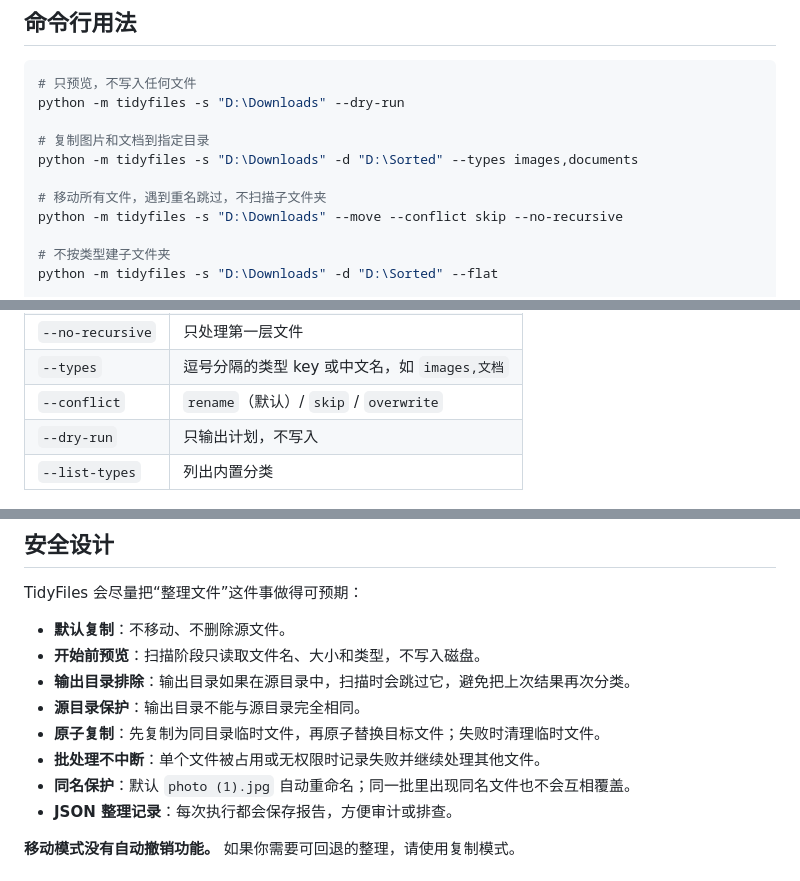
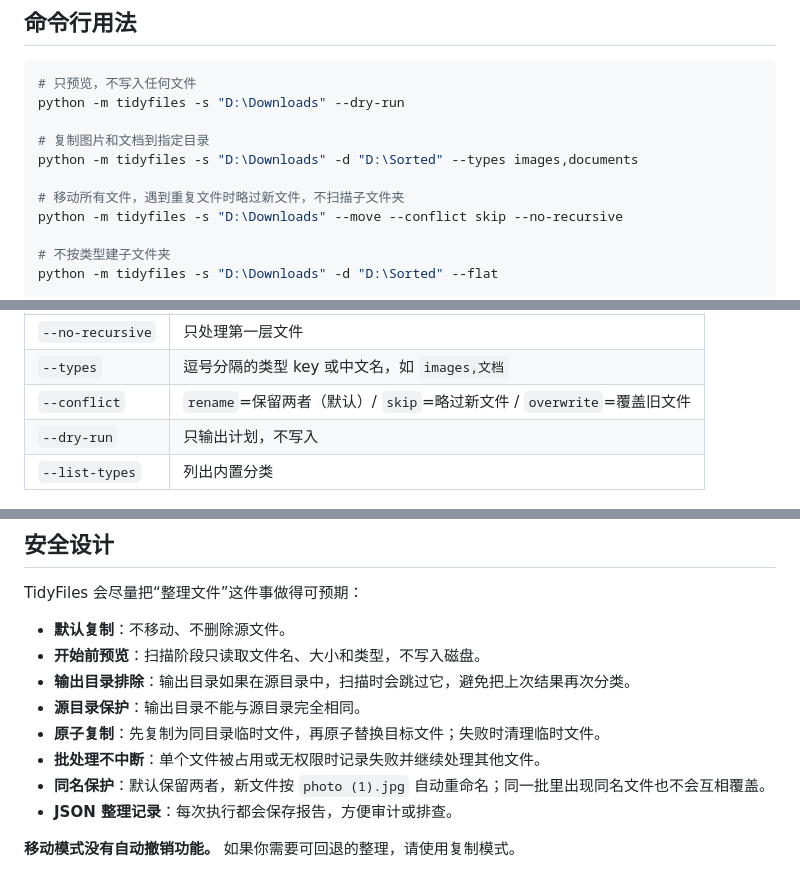
Before and after one commit to Artorias-Adon/tidyfiles, a Markdown page: README.md, 3 parts joined by grey strips. GitHub-like rendering.

```diff
--- a/README.md
+++ b/README.md
@@ -123,7 +135,7 @@ python -m tidyfiles -s "D:\Downloads" --dry-run
 # 复制图片和文档到指定目录
 python -m tidyfiles -s "D:\Downloads" -d "D:\Sorted" --types images,documents
 
-# 移动所有文件，遇到重名跳过，不扫描子文件夹
+# 移动所有文件，遇到重复文件时略过新文件，不扫描子文件夹
 python -m tidyfiles -s "D:\Downloads" --move --conflict skip --no-recursive
 
 # 不按类型建子文件夹
@@ -148,7 +160,7 @@ python -m tidyfiles --help
 | `--flat` | 不创建类型子文件夹 |
 | `--no-recursive` | 只处理第一层文件 |
 | `--types` | 逗号分隔的类型 key 或中文名，如 `images,文档` |
-| `--conflict` | `rename`（默认）/ `skip` / `overwrite` |
+| `--conflict` | `rename`=保留两者（默认）/ `skip`=略过新文件 / `overwrite`=覆盖旧文件 |
 | `--dry-run` | 只输出计划，不写入 |
 | `--list-types` | 列出内置分类 |
 
@@ -162,7 +174,7 @@ TidyFiles 会尽量把“整理文件”这件事做得可预期：
 - **源目录保护**：输出目录不能与源目录完全相同。
 - **原子复制**：先复制为同目录临时文件，再原子替换目标文件；失败时清理临时文件。
 - **批处理不中断**：单个文件被占用或无权限时记录失败并继续处理其他文件。
-- **同名保护**：默认 `photo (1).jpg` 自动重命名；同一批里出现同名文件也不会互相覆盖。
+- **同名保护**：默认保留两者，新文件按 `photo (1).jpg` 自动重命名；同一批里出现同名文件也不会互相覆盖。
 - **JSON 整理记录**：每次执行都会保存报告，方便审计或排查。
 
 **移动模式没有自动撤销功能。** 如果你需要可回退的整理，请使用复制模式。
```
Also changed, not shown: other parts of README.md (+15 -3 lines), screenshots/gui-preview.png, 6 other files.
